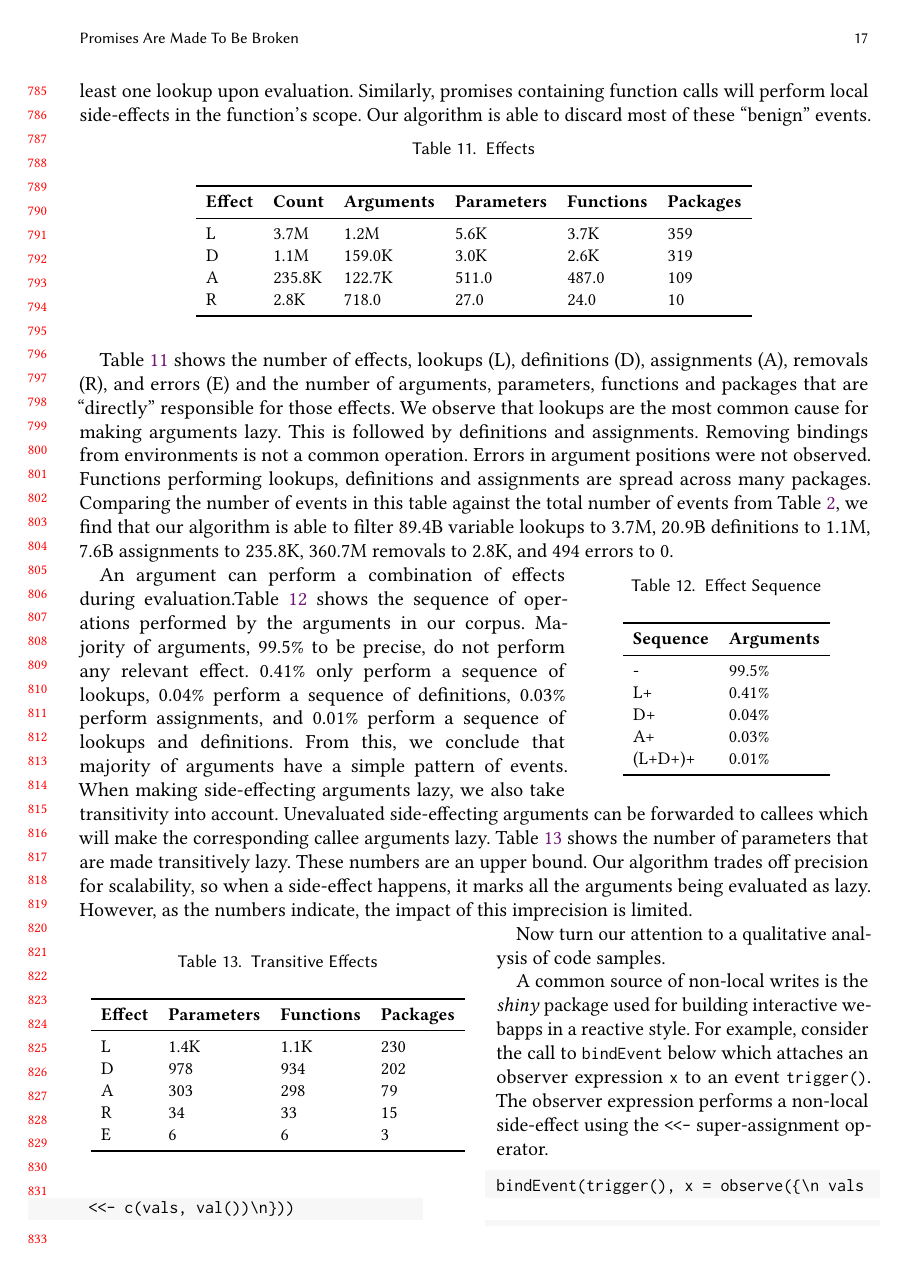
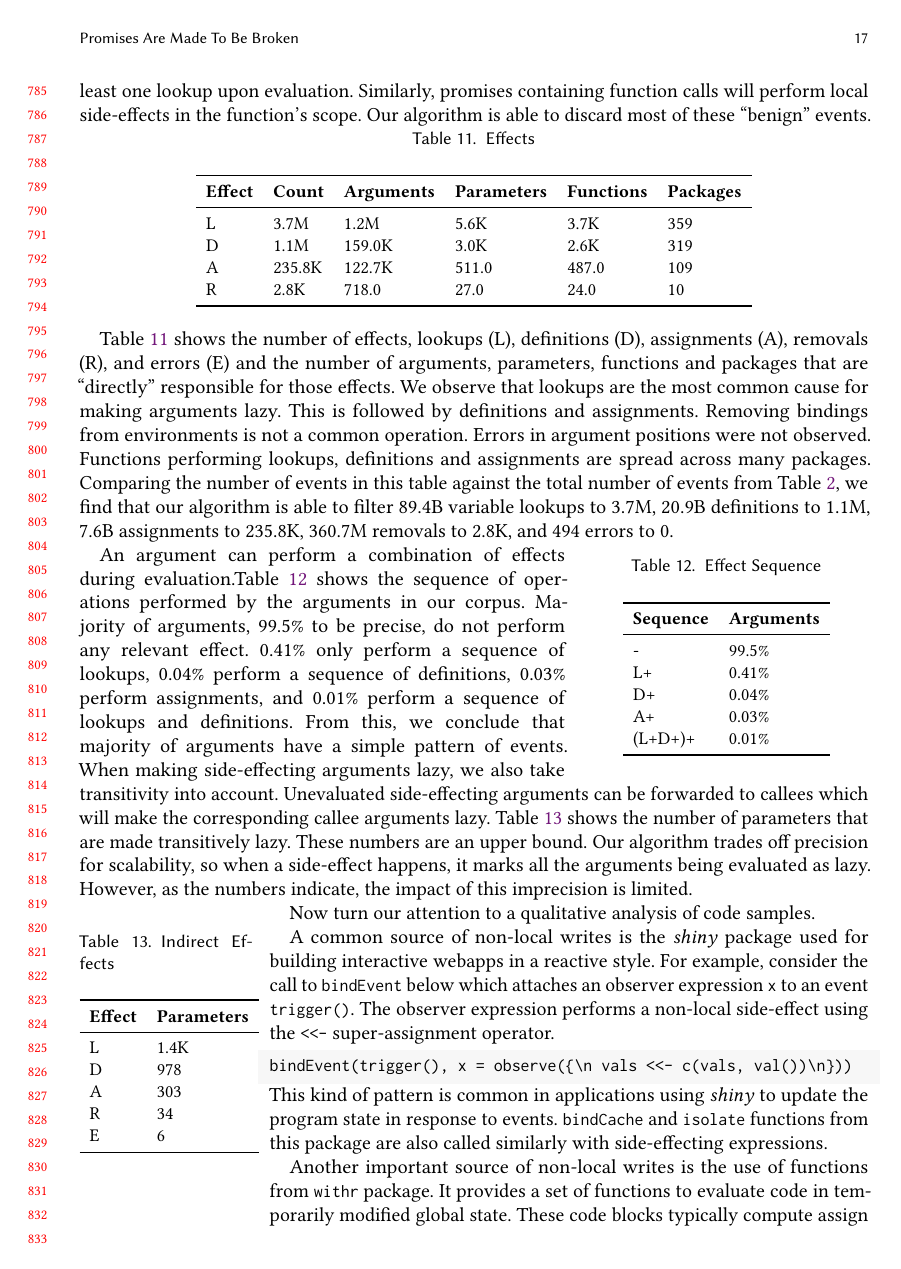
Before and after one commit to aviralg/promisebreaker-paper, a LaTeX paper (main.tex): page 17 of 24. Compiled offline with pdfLaTeX.

Commit message:
Reduce table size

```diff
--- a/main.tex
+++ b/main.tex
@@ -1506,19 +1506,19 @@ lookups, 0.04\% perform a sequence of definitions, 0.03\% perform assignments,
 and 0.01\% perform a sequence of lookups and definitions. From this, we conclude
 that majority of arguments have a simple pattern of events.
 %
-\begin{wraptable}{l}{7cm}
+\begin{wraptable}{l}{3cm}
   \small
   \centering
-  \caption{Transitive Effects} \label{table:transeffects}
+  \caption{Indirect Effects} \label{table:transeffects}
   \begin{tabular}{llll}
     \toprule
-    \textbf{Effect}&\textbf{Parameters}&\textbf{Functions}&\textbf{Packages}\\
+    \textbf{Effect}&\textbf{Parameters}\\ %&\textbf{Functions}&\textbf{Packages}\\
     \midrule
-    L&1.4K&1.1K&230\\
-    D&978&934&202\\
-    A&303&298&79\\
-    R&34&33&15\\
-    E&6&6&3\\
+    L&1.4K\\ %&1.1K&230\\
+    D&978\\ %&934&202\\
+    A&303\\ %&298&79\\
+    R&34\\ %&33&15\\
+    E&6\\ %&6&3\\
     \bottomrule
   \end{tabular}
 \end{wraptable}
```
Also changed, not shown: main.tex (1 more changed lines).
